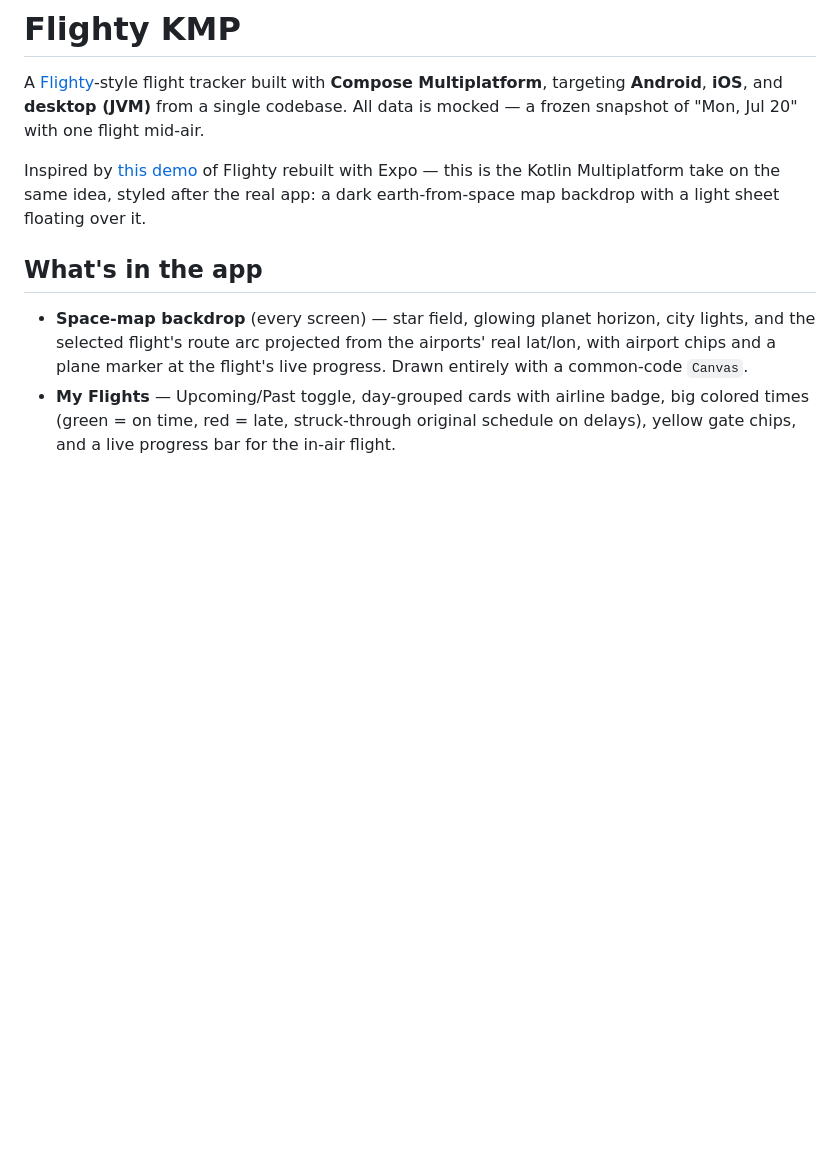
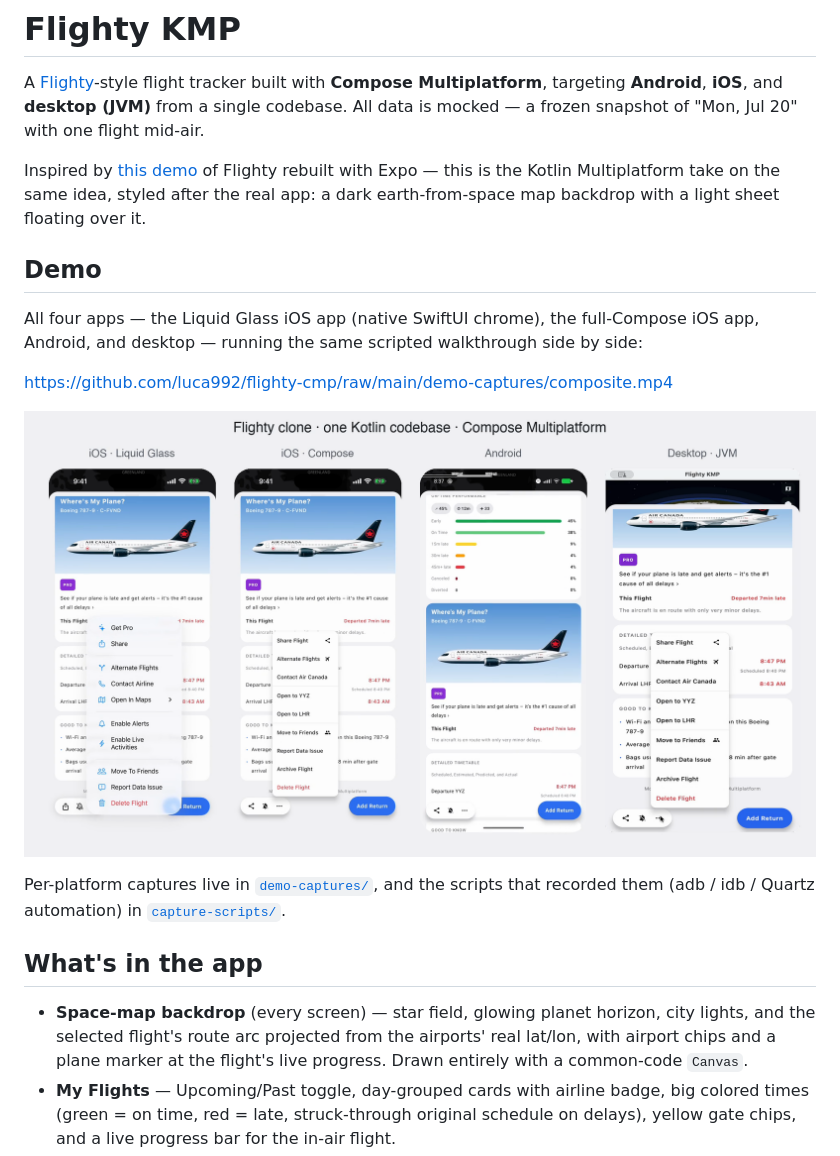
Before and after one commit to luca992/flighty-cmp, a Markdown page: README.md, the part around the change. GitHub-like rendering; pictures changed too: demo-captures/poster.png (added); blank space fills up the shorter version.

Commit message:
Check in the four-platform walkthrough captures and composite
Side-by-side composite (starts beat-aligned via frame-diff detection,
Android/desktop mildly speed-normalized so the shared choreography
tracks across panels) plus the per-platform 60fps captures, linked from
a new Demo section in the README.

```diff
--- a/README.md
+++ b/README.md
@@ -7,6 +7,18 @@ snapshot of "Mon, Jul 20" with one flight mid-air.
 Inspired by [this demo](https://x.com/nater02/status/2079180521427308791) of Flighty rebuilt with
 Expo — this is the Kotlin Multiplatform take on the same idea, styled after the real app: a dark
 earth-from-space map backdrop with a light sheet floating over it.
+
+## Demo
+
+All four apps — the Liquid Glass iOS app (native SwiftUI chrome), the full-Compose iOS app,
+Android, and desktop — running the same scripted walkthrough side by side:
+
+https://github.com/luca992/flighty-cmp/raw/main/demo-captures/composite.mp4
+
+[![Four-platform walkthrough](demo-captures/poster.png)](demo-captures/composite.mp4)
+
+Per-platform captures live in [`demo-captures/`](demo-captures), and the scripts that
+recorded them (adb / idb / Quartz automation) in [`capture-scripts/`](capture-scripts).
 
 ## What's in the app
 
```
Also changed, not shown: 5 other files.
